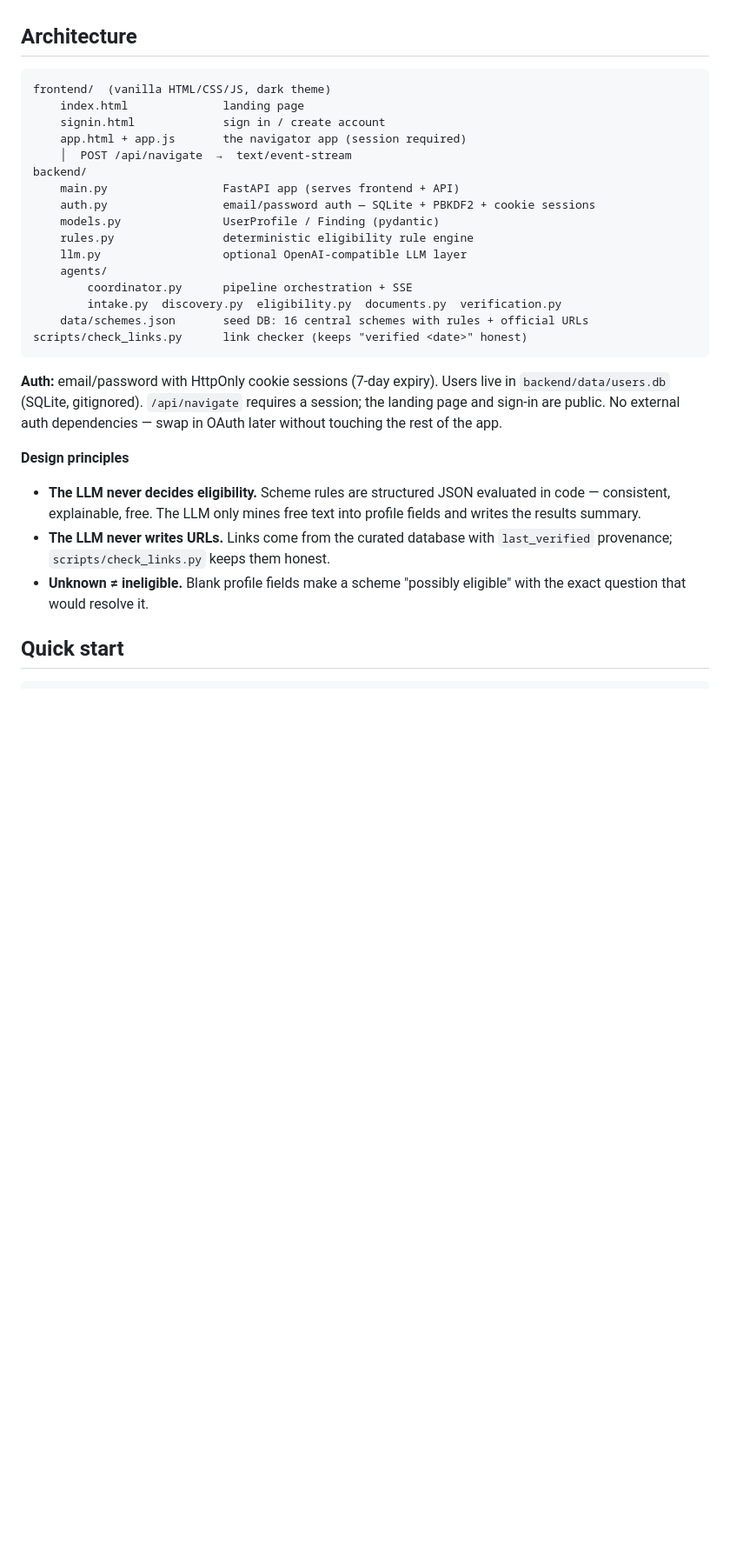
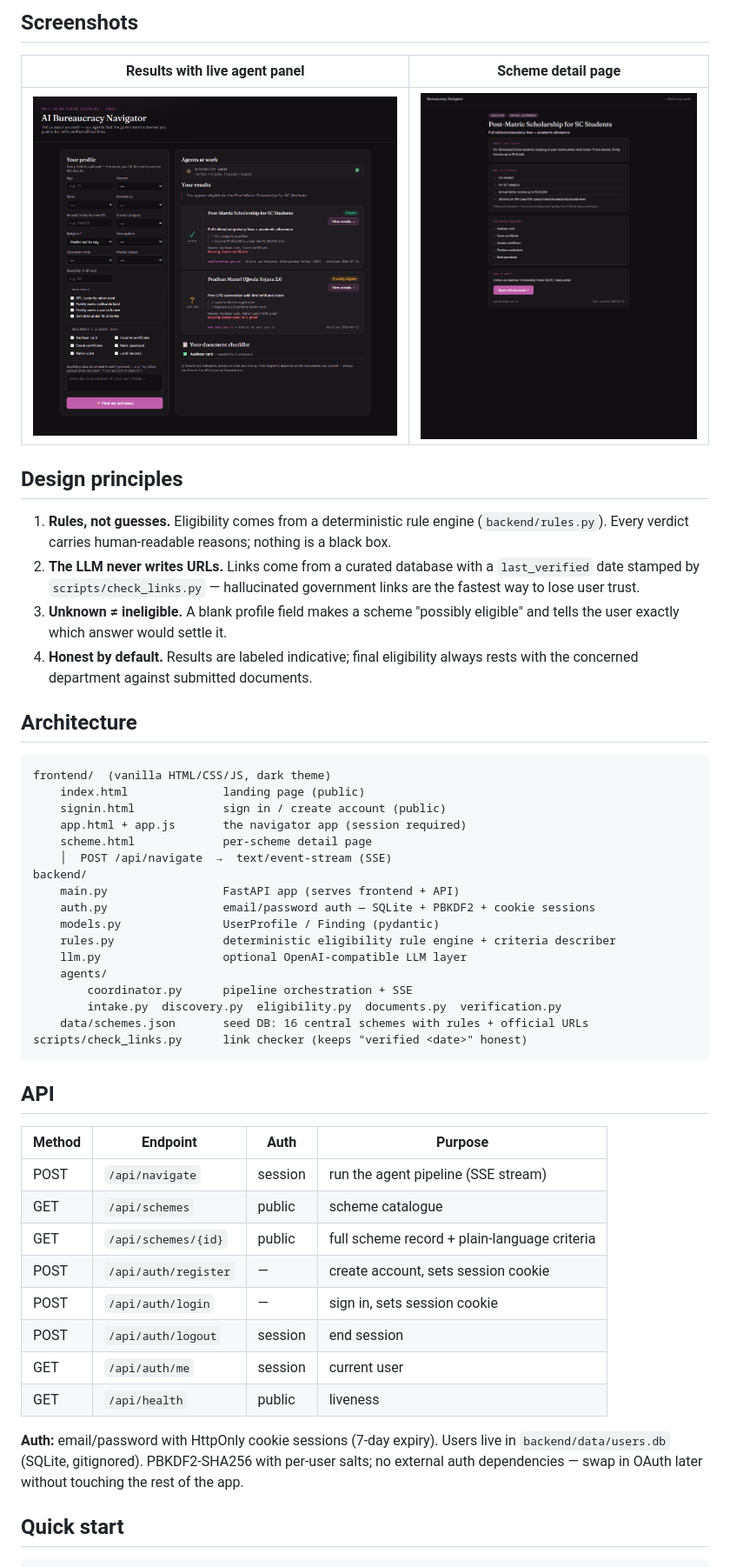
Before and after one commit to Harshkumar76/AI-Bureaucracy-navigator, a Markdown page: README.md, the part around one of its changes. Shown at 87% size. Drawn GitHub-style; pictures changed too: docs/results.png (added), docs/scheme-detail.png (added); blank space fills up the shorter version.

````diff
--- a/README.md
+++ b/README.md
@@ -19,17 +56,30 @@ This MVP covers the first three stages end-to-end: a user fills a simple profile
+## Screenshots
+
+| Results with live agent panel | Scheme detail page |
+|---|---|
+| ![Results](docs/results.png) | ![Scheme detail](docs/scheme-detail.png) |
+
+## Design principles
+
+1. **Rules, not guesses.** Eligibility comes from a deterministic rule engine (`backend/rules.py`). Every verdict carries human-readable reasons; nothing is a black box.
+2. **The LLM never writes URLs.** Links come from a curated database with a `last_verified` date stamped by `scripts/check_links.py` — hallucinated government links are the fastest way to lose user trust.
+3. **Unknown ≠ ineligible.** A blank profile field makes a scheme "possibly eligible" and tells the user exactly which answer would settle it.
+4. **Honest by default.** Results are labeled indicative; final eligibility always rests with the concerned department against submitted documents.
 
 ## Architecture
 
 ```
 frontend/  (vanilla HTML/CSS/JS, dark theme)
-    index.html              landing page
-    signin.html             sign in / create account
+    index.html              landing page (public)
+    signin.html             sign in / create account (public)
     app.html + app.js       the navigator app (session required)
-    │  POST /api/navigate  →  text/event-stream
+    scheme.html             per-scheme detail page
+    │  POST /api/navigate  →  text/event-stream (SSE)
 backend/
     main.py                 FastAPI app (serves frontend + API)
     auth.py                 email/password auth — SQLite + PBKDF2 + cookie sessions
     models.py               UserProfile / Finding (pydantic)
-    rules.py                deterministic eligibility rule engine
+    rules.py                deterministic eligibility rule engine + criteria describer
     llm.py                  optional OpenAI-compatible LLM layer
     agents/
         coordinator.py      pipeline orchestration + SSE
@@ -38,16 +88,20 @@ backend/
 scripts/check_links.py      link checker (keeps "verified <date>" honest)
 ```
 
-**Auth:** email/password with HttpOnly cookie sessions (7-day expiry). Users live in
-`backend/data/users.db` (SQLite, gitignored). `/api/navigate` requires a session;
-the landing page and sign-in are public. No external auth dependencies — swap in
-OAuth later without touching the rest of the app.
+## API
 
-**Design principles**
+| Method | Endpoint | Auth | Purpose |
+|---|---|---|---|
+| POST | `/api/navigate` | session | run the agent pipeline (SSE stream) |
+| GET | `/api/schemes` | public | scheme catalogue |
+| GET | `/api/schemes/{id}` | public | full scheme record + plain-language criteria |
+| POST | `/api/auth/register` | — | create account, sets session cookie |
+| POST | `/api/auth/login` | — | sign in, sets session cookie |
+| POST | `/api/auth/logout` | session | end session |
+| GET | `/api/auth/me` | session | current user |
+| GET | `/api/health` | public | liveness |
 
-- **The LLM never decides eligibility.** Scheme rules are structured JSON evaluated in code — consistent, explainable, free. The LLM only mines free text into profile fields and writes the results summary.
-- **The LLM never writes URLs.** Links come from the curated database with `last_verified` provenance; `scripts/check_links.py` keeps them honest.
-- **Unknown ≠ ineligible.** Blank profile fields make a scheme "possibly eligible" with the exact question that would resolve it.
+**Auth:** email/password with HttpOnly cookie sessions (7-day expiry). Users live in `backend/data/users.db` (SQLite, gitignored). PBKDF2-SHA256 with per-user salts; no external auth dependencies — swap in OAuth later without touching the rest of the app.
 
 ## Quick start
 
````
Also changed, not shown: other parts of README.md (+73 -20 lines), docs/landing.png (added).
